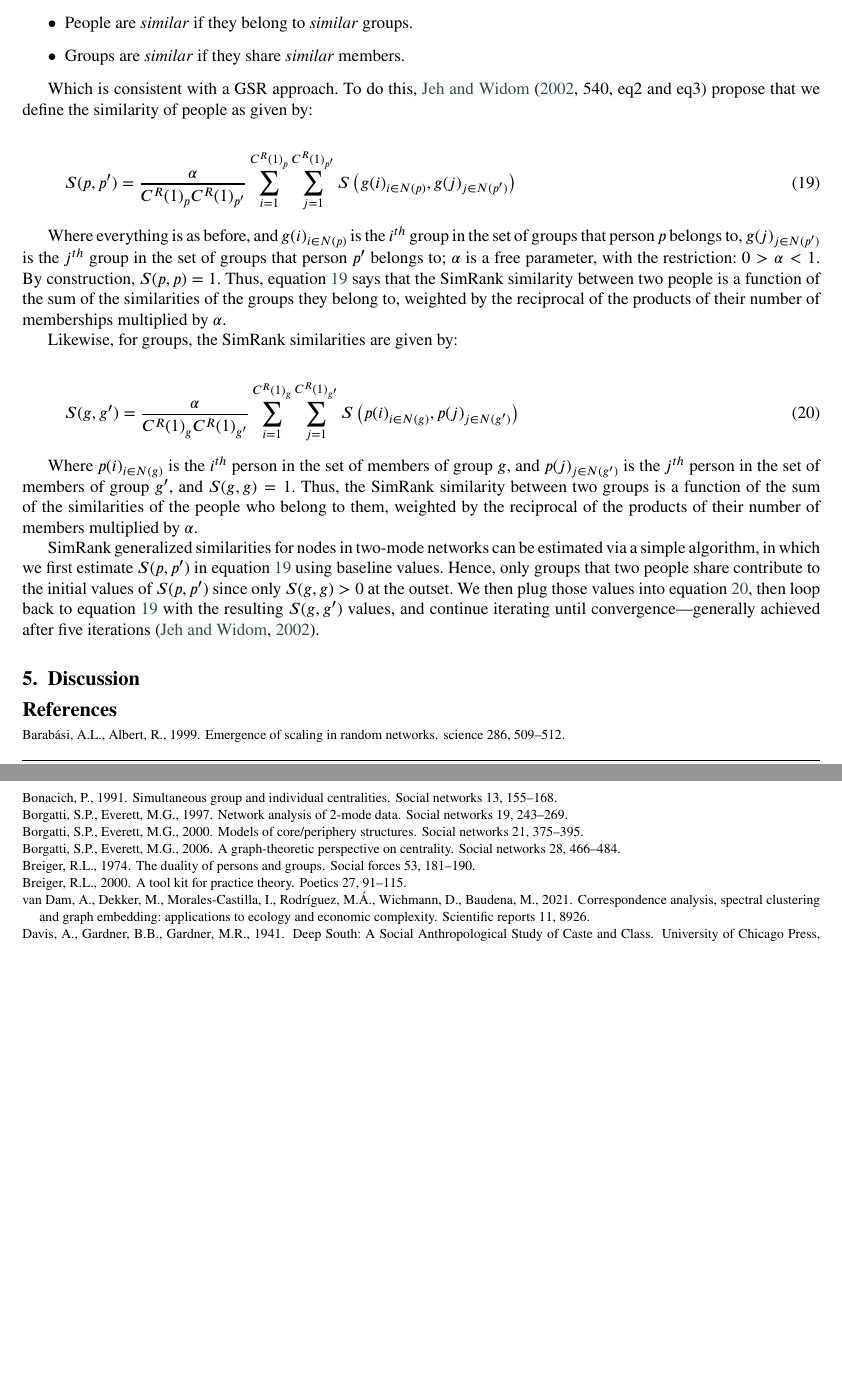
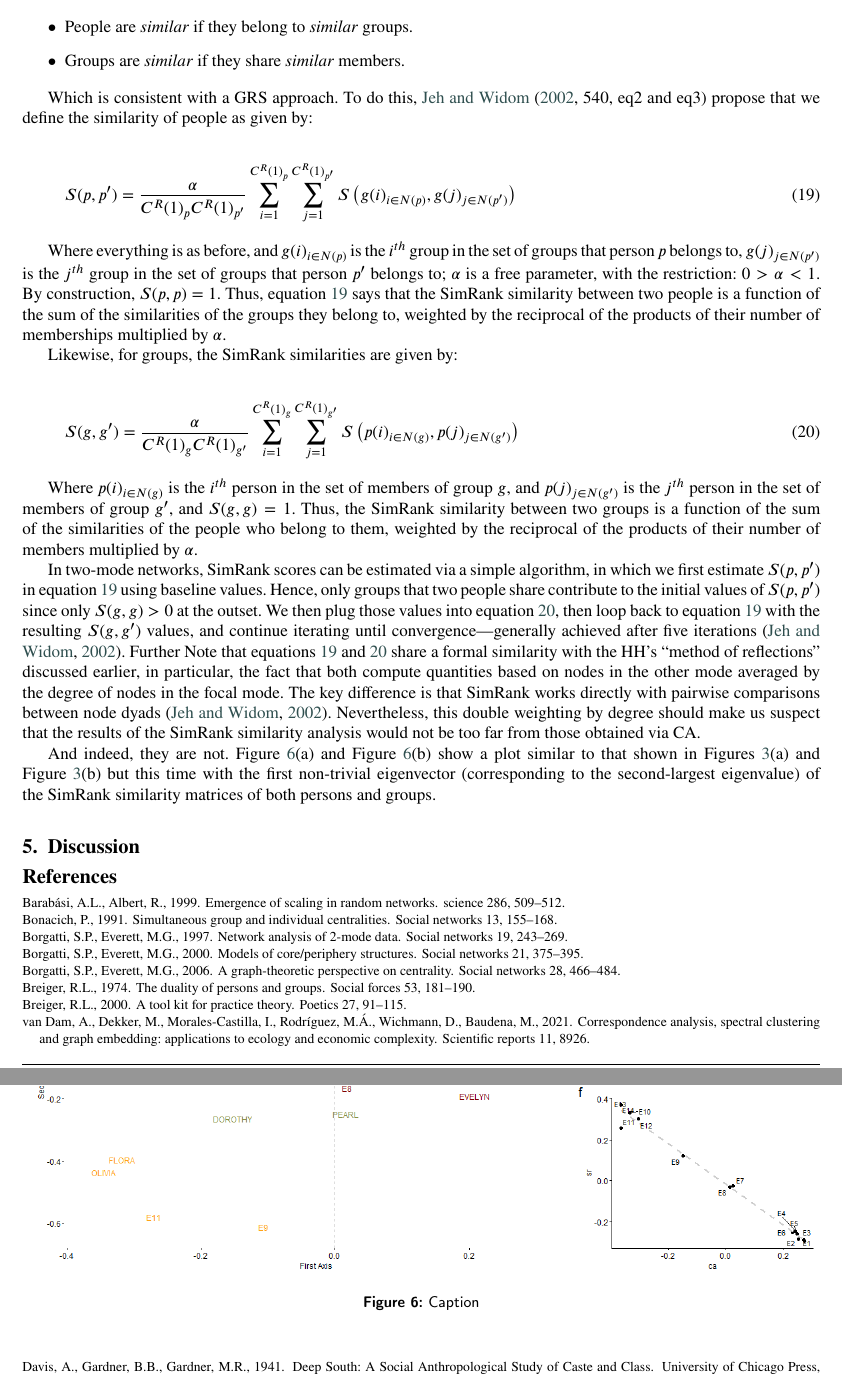
Before and after one commit to olizardo/correspondence-analysis-two-mode-networks, a LaTeX paper (main.tex): two parts of pages 14 and 15 of 15 before the commit and two parts of pages 14 and 15 of 16 after it, joined at a grey line, cut so that both start at the same text, the shorter picture padded with empty space. Compiled offline with pdfLaTeX.

Commit message:
Updates from Overleaf

```diff
--- a/main.tex
+++ b/main.tex
@@ -432,7 +432,7 @@ An earlier effort to define a GRS for persons and groups in two-mode networks, o
     \item Groups are \textit{similar} if they share \textit{similar} members.
 \end{itemize}
 
-Which is consistent with a GSR approach. To do this, \citet[540, eq2 and eq3]{jeh2002simrank} propose that we define the similarity of people as given by:
+Which is consistent with a GRS approach. To do this, \citet[540, eq2 and eq3]{jeh2002simrank} propose that we define the similarity of people as given by:
 
 \begin{equation}
     S(p, p') = \frac{\alpha}{C^R(1)_pC^R(1)_{p'}}
@@ -454,7 +454,17 @@ Likewise, for groups, the SimRank similarities are given by:
 
 Where $p(i)_{i \in N(g)}$ is the $i^{th}$ person in the set of members of group $g$, and $p(j)_{j \in N(g')}$ is the $j^{th}$ person in the set of members of group $g'$, and $S(g, g) = 1$. Thus, the SimRank similarity between two groups is a function of the sum of the similarities of the people who belong to them, weighted by the reciprocal of the products of their number of members multiplied by $\alpha$.
 
-SimRank generalized similarities for nodes in two-mode networks can be estimated via a simple algorithm, in which we first estimate $S(p, p')$ in equation \ref{eq:simrank1} using baseline values. Hence, only groups that two people share contribute to the initial values of $S(p, p')$ since only $S(g, g)>0$ at the outset. We then plug those values into equation \ref{eq:simrank2}, then loop back to equation \ref{eq:simrank1} with the resulting $S(g, g')$ values, and continue iterating until convergence---generally achieved after five iterations \citep{jeh2002simrank}.
+\begin{figure}
+    \centering
+    \includegraphics[width=1.0\textwidth]{Plots/sr-plot.png}
+    \caption{Caption}
+    \label{fig:simrank}
+\end{figure}
+
+In two-mode networks, SimRank scores can be estimated via a simple algorithm, in which we first estimate $S(p, p')$ in equation \ref{eq:simrank1} using baseline values. Hence, only groups that two people share contribute to the initial values of $S(p, p')$ since only $S(g, g)>0$ at the outset. We then plug those values into equation \ref{eq:simrank2}, then loop back to equation \ref{eq:simrank1} with the resulting $S(g, g')$ values, and continue iterating until convergence---generally achieved after five iterations \citep{jeh2002simrank}. Further Note that equations~\ref{eq:simrank1} and~\ref{eq:simrank2} share a formal similarity with the HH's ``method of reflections'' discussed earlier, in particular, the fact that both compute quantities based on nodes in the other mode averaged by the degree of nodes in the focal mode. The key difference is that SimRank works directly with pairwise comparisons between node dyads \citep{jeh2002simrank}. Nevertheless, this double weighting by degree should make us suspect that the results of the SimRank similarity analysis would not be too far from those obtained via CA.
+
+And indeed, they are not. Figure~\ref{fig:simrank}(a) and Figure~\ref{fig:simrank}(b) show a plot similar to that shown in Figures~\ref{fig:ca-eigvec}(a) and Figure~\ref{fig:ca-eigvec}(b) but this time with the first non-trivial eigenvector (corresponding to the second-largest eigenvalue) of the SimRank similarity matrices of both persons and groups.
+
 
 \section{Discussion}
 %% Loading bibliography style file
```
Also changed, not shown: main.tex (8 more changed lines).
